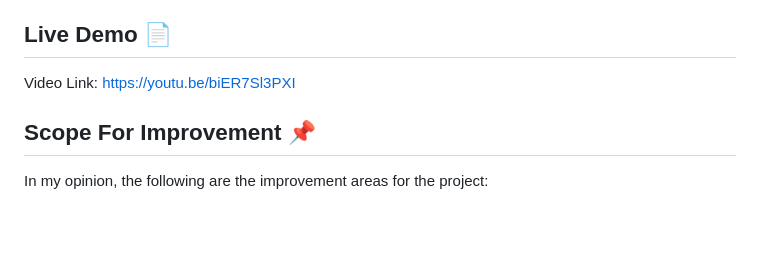
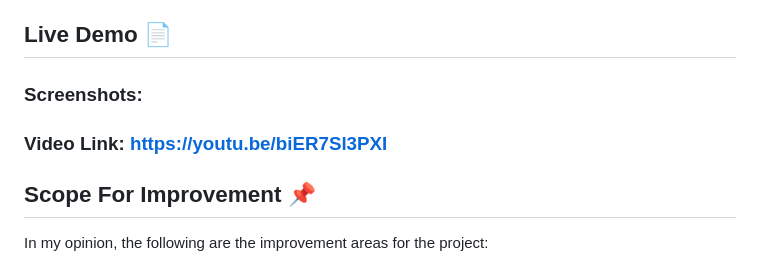
Before and after one commit to aashkafirst/AccessibleAIResearch, a Markdown page: README.md, the part around the change. Drawn GitHub-style; blank space fills up the shorter version.

```diff
--- a/README.md
+++ b/README.md
@@ -87,7 +87,11 @@ More AI research will be made accessible and understandable by laymen that too i
 
 ## Live Demo 📄
 
-Video Link: https://youtu.be/biER7Sl3PXI
+### Screenshots:
+
+
+
+### Video Link: https://youtu.be/biER7Sl3PXI
 
 ## Scope For Improvement 📌
 
```
